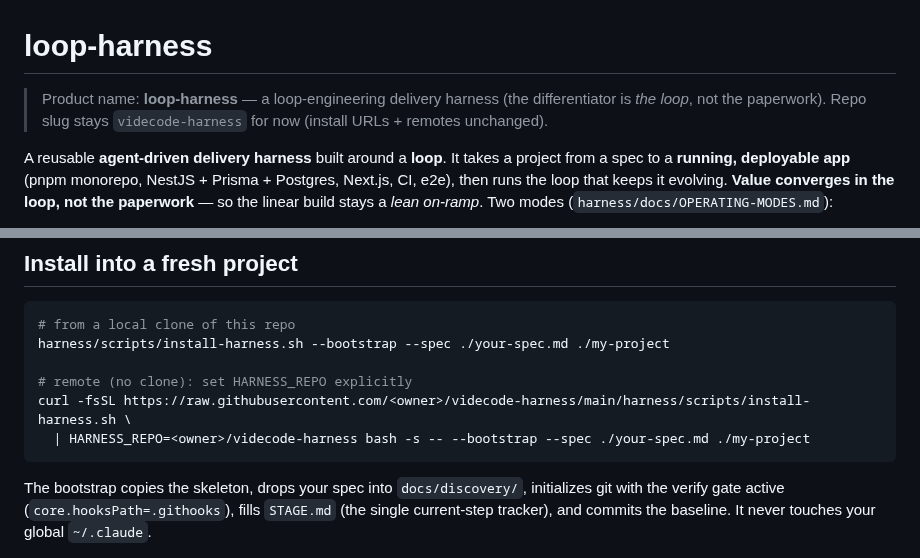
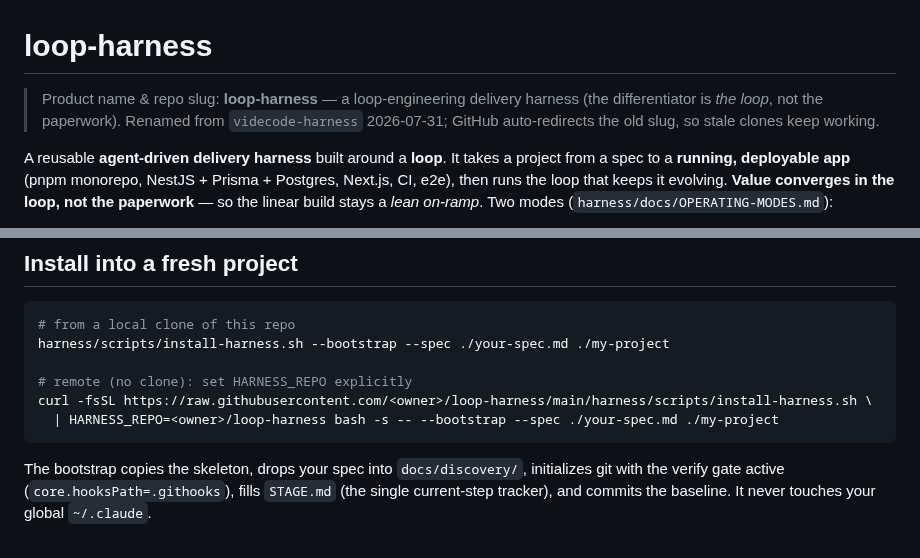
Before and after one commit to bryanphan66/loop-harness, a Markdown page: README.md, 2 parts joined by grey strips. Rendered like a GitHub page.

Commit message:
chore: rename repo slug videcode-harness -> loop-harness (install URLs + notes)

````diff
--- a/README.md
+++ b/README.md
@@ -1,6 +1,6 @@
 # loop-harness
 
-> Product name: **loop-harness** — a loop-engineering delivery harness (the differentiator is *the loop*, not the paperwork). Repo slug stays `videcode-harness` for now (install URLs + remotes unchanged).
+> Product name & repo slug: **loop-harness** — a loop-engineering delivery harness (the differentiator is *the loop*, not the paperwork). Renamed from `videcode-harness` 2026-07-31; GitHub auto-redirects the old slug, so stale clones keep working.
 
 A reusable **agent-driven delivery harness** built around a **loop**. It takes a project
 from a spec to a **running, deployable app** (pnpm monorepo, NestJS + Prisma + Postgres,
@@ -33,8 +33,8 @@ Principle, `harness/docs/HARNESS.md`).
 harness/scripts/install-harness.sh --bootstrap --spec ./your-spec.md ./my-project
 
 # remote (no clone): set HARNESS_REPO explicitly
-curl -fsSL https://raw.githubusercontent.com/<owner>/videcode-harness/main/harness/scripts/install-harness.sh \
-  | HARNESS_REPO=<owner>/videcode-harness bash -s -- --bootstrap --spec ./your-spec.md ./my-project
+curl -fsSL https://raw.githubusercontent.com/<owner>/loop-harness/main/harness/scripts/install-harness.sh \
+  | HARNESS_REPO=<owner>/loop-harness bash -s -- --bootstrap --spec ./your-spec.md ./my-project
 ```
 
 The bootstrap copies the skeleton, drops your spec into `docs/discovery/`,
````
Also changed, not shown: harness/docs/KEYWORD-MAP.md (+2 -0 lines), harness/docs/OPERATING-MODES.md (+1 -1 lines).
